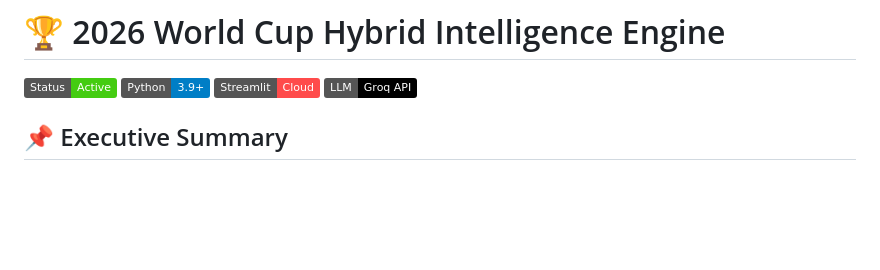
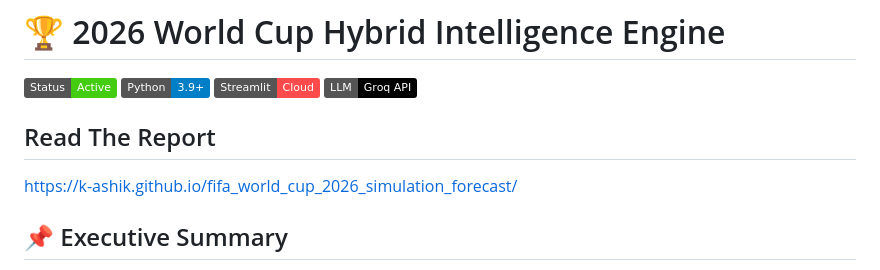
Before and after one commit to K-Ashik/fifa_world_cup_2026_simulation_forecast, a Markdown page: README.md, the part around the change. Rendered like a GitHub page; badges without logos; blank space fills up the shorter version.

```diff
--- a/README.md
+++ b/README.md
@@ -4,6 +4,10 @@
 ![Python](https://img.shields.io/badge/Python-3.9+-blue)
 ![Streamlit](https://img.shields.io/badge/Streamlit-Cloud-FF4B4B)
 ![Groq](https://img.shields.io/badge/LLM-Groq_API-black)
+
+## Read The Report
+
+https://k-ashik.github.io/fifa_world_cup_2026_simulation_forecast/
 
 ## 📌 Executive Summary
 This project is an advanced sports analytics platform that forecasts the 2026 FIFA World Cup. It breaks away from traditional prediction models by combining a **mathematical Monte Carlo simulator** with a **Multi-Agent LLM inference layer**.
```
